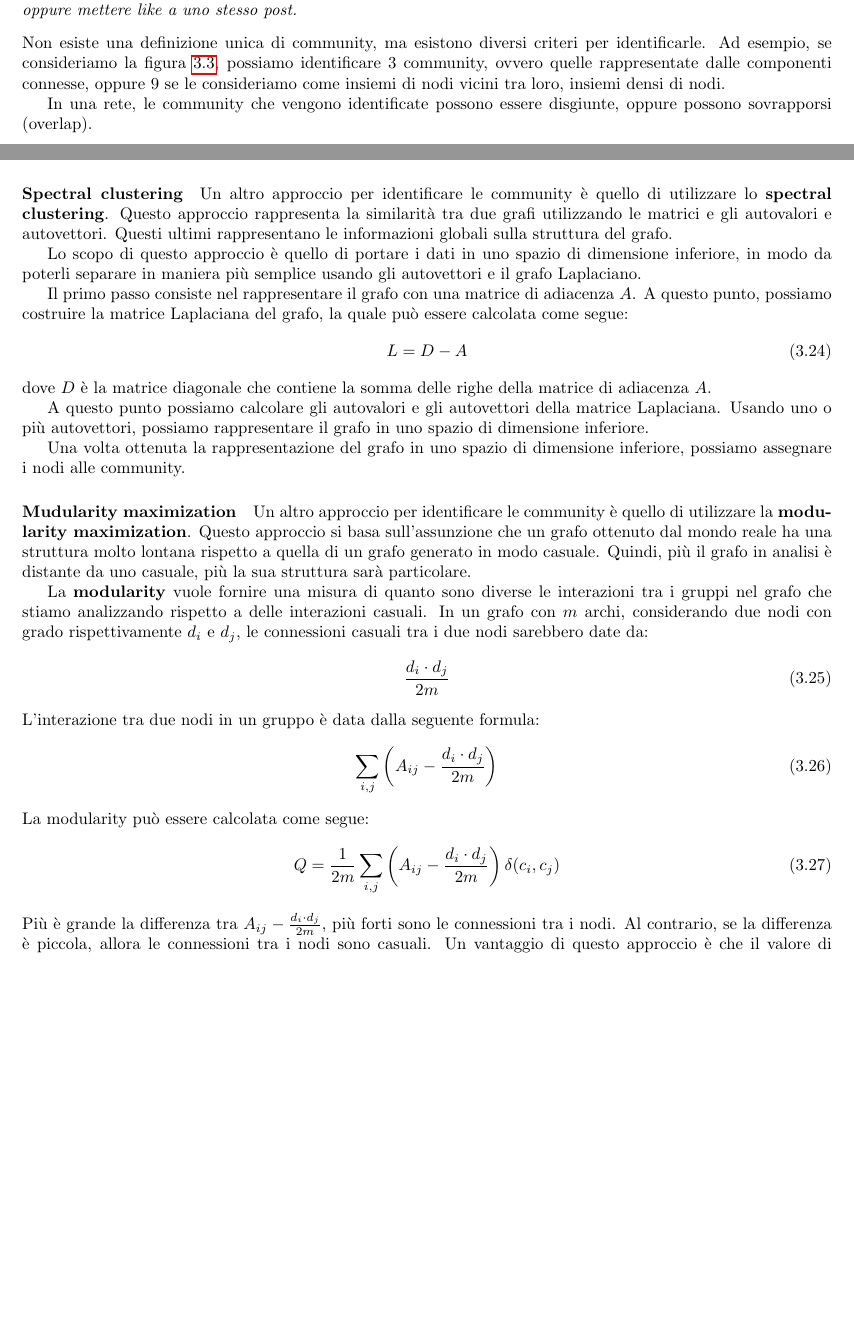
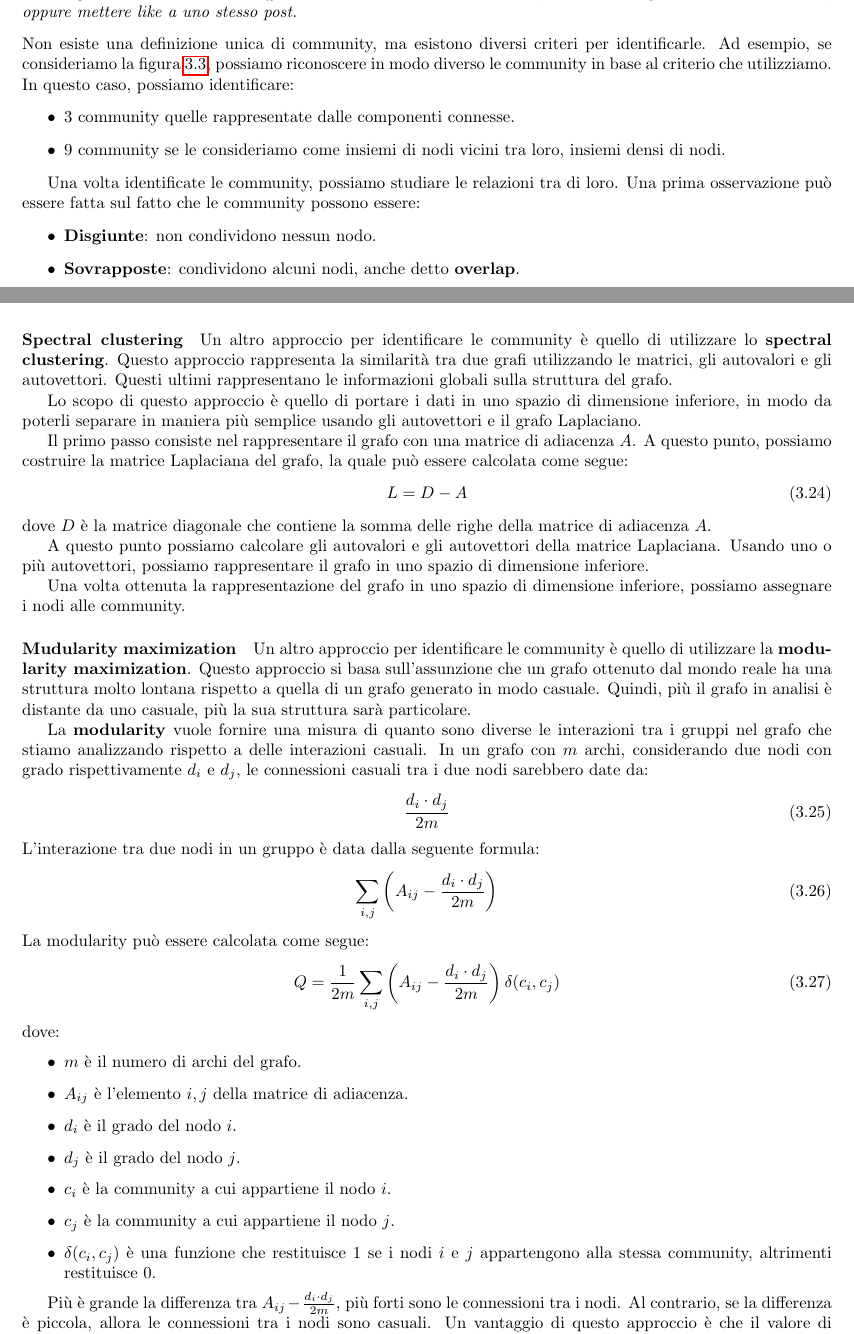
Before and after one commit to TommasoFerrario18/Appunti, a LaTeX thesis (2_anno/DA/main.tex, which reads 2_anno/DA/chapters/Network.tex): two parts of pages 16 and 19 of 24 before the commit and two parts of pages 16 and 19 of 25 after it, joined at a grey line, cut so that both start at the same text, the shorter picture padded with empty space. Compiled offline with pdfLaTeX.

Commit message:
DA refactoring

```diff
--- a/2_anno/DA/chapters/Network.tex
+++ b/2_anno/DA/chapters/Network.tex
@@ -440,8 +440,12 @@ Ci interessa l'identificazione delle community per:
 \end{esempio}
 Non esiste una definizione unica di community, ma esistono diversi criteri per
 identificarle. Ad esempio, se consideriamo la figura \ref{fig:community}, possiamo
-identificare 3 community, ovvero quelle rappresentate dalle componenti connesse,
-oppure 9 se le consideriamo come insiemi di nodi vicini tra loro, insiemi densi
-di nodi.
+riconoscere in modo diverso le community in base al criterio che utilizziamo.
+In questo caso, possiamo identificare:
+\begin{itemize}
+    \item 3 community quelle rappresentate dalle componenti connesse.
+    \item 9 community se le consideriamo come insiemi di nodi vicini tra loro,
+          insiemi densi di nodi.
+\end{itemize}
 \begin{figure}[!ht]
     \centering
@@ -450,7 +454,12 @@ di nodi.
     \label{fig:community}
 \end{figure}
 
-In una rete, le community che vengono identificate possono essere disgiunte,
-oppure possono sovrapporsi (overlap).
+Una volta identificate le community, possiamo studiare le relazioni tra di loro.
+Una prima osservazione può essere fatta sul fatto che le community possono
+essere:
+\begin{itemize}
+    \item \textbf{Disgiunte}: non condividono nessun nodo.
+    \item \textbf{Sovrapposte}: condividono alcuni nodi, anche detto \textbf{overlap}.
+\end{itemize}
 \begin{figure}[!ht]
     \centering
@@ -575,7 +584,7 @@ degli algoritmi di clustering, come ad esempio il \textbf{K-means}.
 \paragraph{Spectral clustering}
 Un altro approccio per identificare le community è quello di utilizzare lo
 \textbf{spectral clustering}. Questo approccio rappresenta la similarità tra due
-grafi utilizzando le matrici e gli autovalori e autovettori. Questi ultimi
+grafi utilizzando le matrici, gli autovalori e gli autovettori. Questi ultimi
 rappresentano le informazioni globali sulla struttura del grafo.
 
 Lo scopo di questo approccio è quello di portare i dati in uno spazio di dimensione
@@ -620,6 +629,18 @@ La modularity può essere calcolata come segue:
 \begin{equation}
     Q = \frac{1}{2m} \sum_{i, j} \left( A_{ij} - \frac{d_i \cdot d_j}{2m} \right) \delta(c_i, c_j)
 \end{equation}
+dove:
+\begin{itemize}
+    \item $m$ è il numero di archi del grafo.
+    \item $A_{ij}$ è l'elemento $i, j$ della matrice di adiacenza.
+    \item $d_i$ è il grado del nodo $i$.
+    \item $d_j$ è il grado del nodo $j$.
+    \item $c_i$ è la community a cui appartiene il nodo $i$.
+    \item $c_j$ è la community a cui appartiene il nodo $j$.
+    \item $\delta(c_i, c_j)$ è una funzione che restituisce $1$ se i nodi $i$ e
+          $j$ appartengono alla stessa community, altrimenti restituisce $0$.
+\end{itemize}
+
 Più è grande la differenza tra $A_{ij} - \frac{d_i \cdot d_j}{2m}$, più forti
 sono le connessioni tra i nodi. Al contrario, se la differenza è piccola,
 allora le connessioni tra i nodi sono casuali.
```
Also changed, not shown: 2_anno/DA/chapters/NPL.tex (+9 -7 lines), 2_anno/DA/img/net/modularity.png (added), 2_anno/DA/chapters/Network.tex (18 more changed lines).
